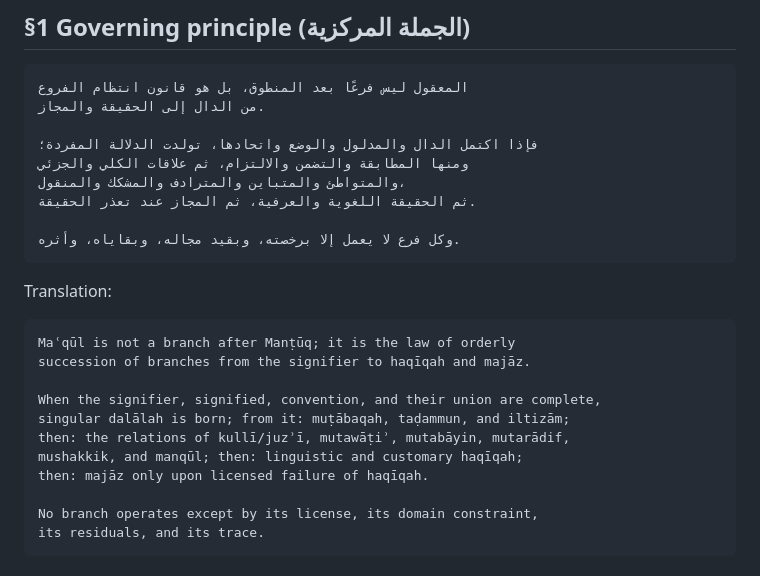
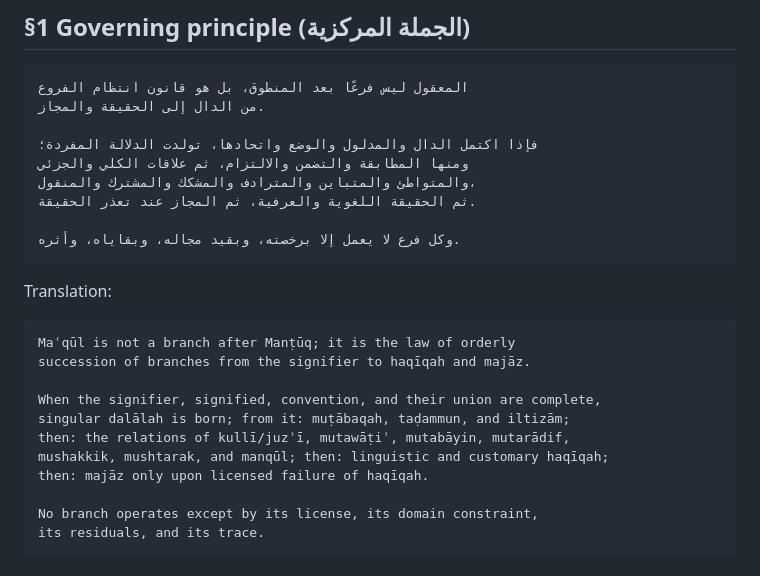
Before and after one commit to sonaiso/Taaqol-GPT, a Markdown page: docs/51_MAQUL_BRANCH_DISCIPLINE_LAW.md, the part around the change. Drawn GitHub-style.

Commit message:
Fix §1 branch enumeration: add المشترك/mushtarak for consistency with §4/§6
Agent-Logs-Url: https://github.com/sonaiso/Taaqol-GPT/sessions/8076890a-27a0-442f-93c5-673f1efd4f84

Co-authored-by: sonaiso <128359434+sonaiso@users.noreply.github.com>

```diff
--- a/docs/51_MAQUL_BRANCH_DISCIPLINE_LAW.md
+++ b/docs/51_MAQUL_BRANCH_DISCIPLINE_LAW.md
@@ -28,7 +28,7 @@
 
 فإذا اكتمل الدال والمدلول والوضع واتحادها، تولدت الدلالة المفردة؛
 ومنها المطابقة والتضمن والالتزام، ثم علاقات الكلي والجزئي
-والمتواطئ والمتباين والمترادف والمشكك والمنقول،
+والمتواطئ والمتباين والمترادف والمشكك والمشترك والمنقول،
 ثم الحقيقة اللغوية والعرفية، ثم المجاز عند تعذر الحقيقة.
 
 وكل فرع لا يعمل إلا برخصته، وبقيد مجاله، وبقاياه، وأثره.
@@ -43,7 +43,7 @@ succession of branches from the signifier to haqīqah and majāz.
 When the signifier, signified, convention, and their union are complete,
 singular dalālah is born; from it: muṭābaqah, taḍammun, and iltizām;
 then: the relations of kullī/juzʾī, mutawāṭiʾ, mutabāyin, mutarādif,
-mushakkik, and manqūl; then: linguistic and customary haqīqah;
+mushakkik, mushtarak, and manqūl; then: linguistic and customary haqīqah;
 then: majāz only upon licensed failure of haqīqah.
 
 No branch operates except by its license, its domain constraint,
```
